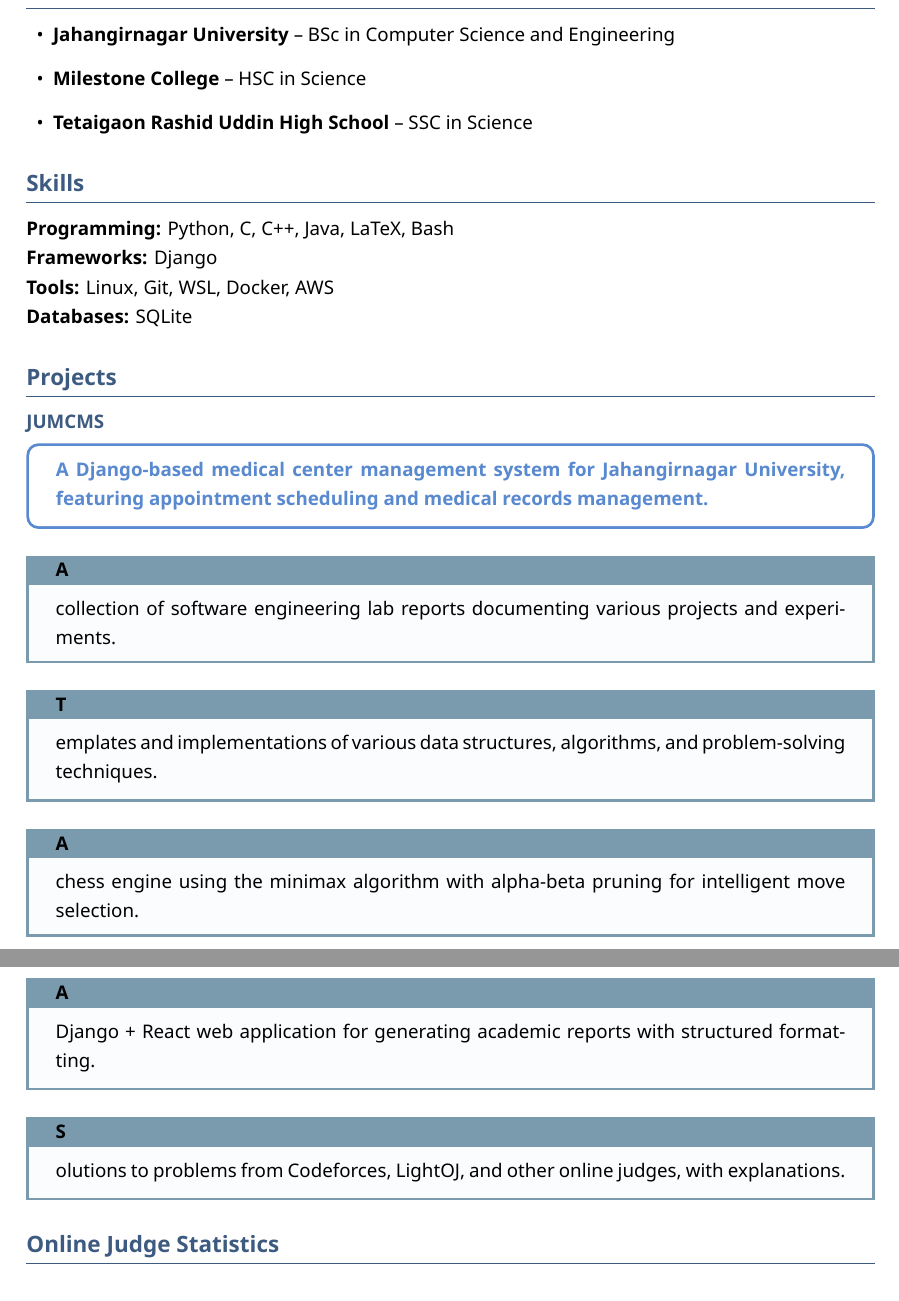
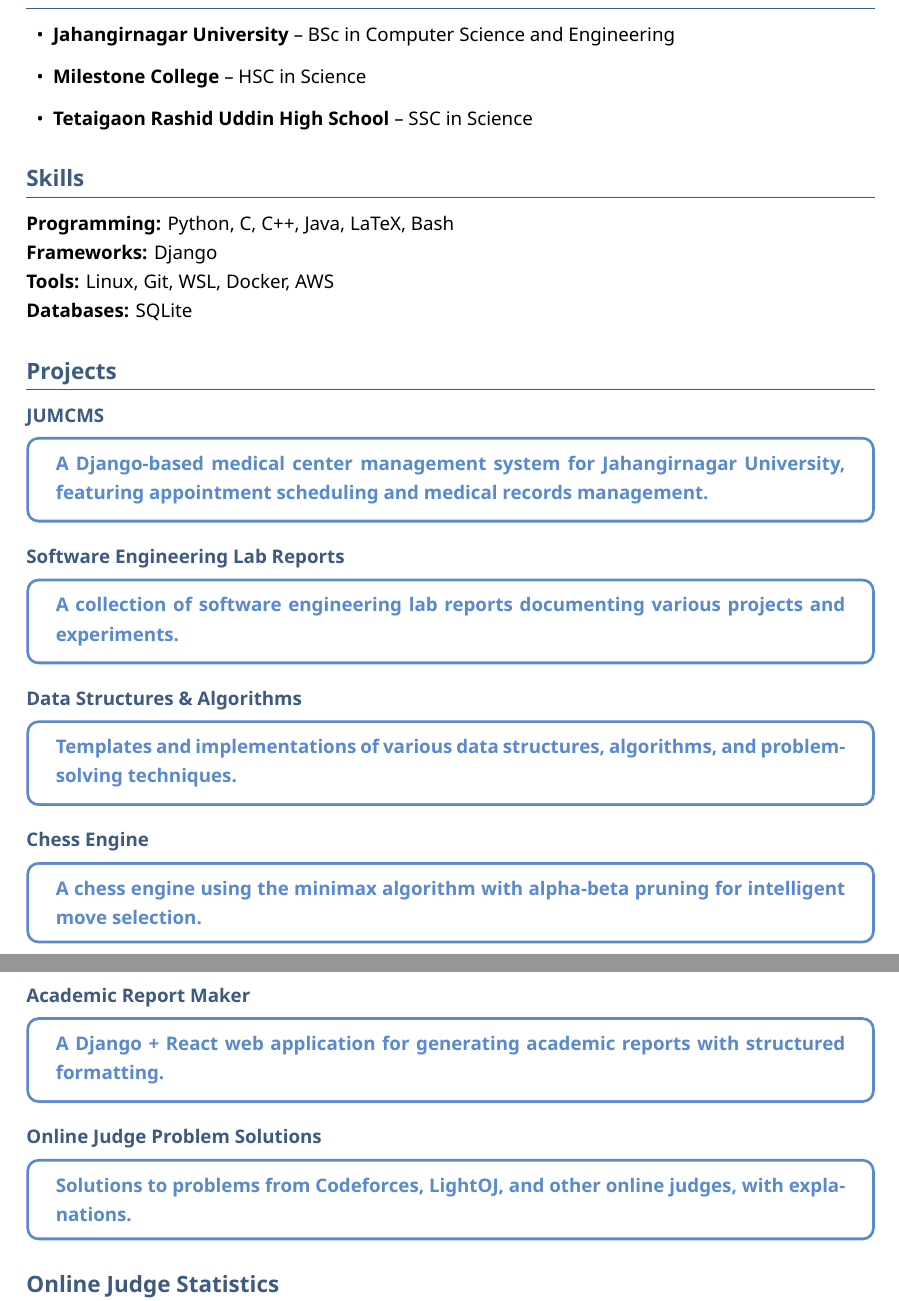
Before and after one commit to sudiptarathi2020/sudiptarathi2020.github.io, a LaTeX CV (cv.tex): two parts of pages 1 and 2 of 2, joined at a grey line, cut so that both start at the same text. Compiled offline with XeLaTeX; a missing font is replaced by an installed copy or a similar font.

Commit message:
change style in cv

```diff
--- a/cv.tex
+++ b/cv.tex
@@ -113,26 +113,26 @@ A 4th-year Computer Science and Engineering student at Jahangirnagar University,
 \end{boxB}
 
 
-
-\begin{projectbox}[title={\href{https://github.com/sudiptarathi2020/Software-Engineering-Lab-CSE404-Reports.git}{Software Engineering Lab Reports}}]
+\href{https://github.com/sudiptarathi2020/Software-Engineering-Lab-CSE404-Reports.git}{\textbf{Software Engineering Lab Reports}}
+\begin{boxB}
 A collection of software engineering lab reports documenting various projects and experiments.
-\end{projectbox}
-
-\begin{projectbox}[title={\href{https://github.com/sudiptarathi2020/Data-structures-and-Algorithms.git}{Data Structures \& Algorithms}}]
+\end{boxB}
+\href{https://github.com/sudiptarathi2020/Data-structures-and-Algorithms.git}{\textbf{Data Structures \& Algorithms}}
+\begin{boxB}
 Templates and implementations of various data structures, algorithms, and problem-solving techniques.
-\end{projectbox}
-
-\begin{projectbox}[title={\href{https://github.com/sudiptarathi2020/Simple-Chess-Engine.git}{Chess Engine}}]
+\end{boxB}
+\href{https://github.com/sudiptarathi2020/Simple-Chess-Engine.git}{\textbf{Chess Engine}}
+\begin{boxB}
 A chess engine using the minimax algorithm with alpha-beta pruning for intelligent move selection.
-\end{projectbox}
-
-\begin{projectbox}[title={\href{https://github.com/sudiptarathi2020/academic-report-maker.git}{Academic Report Maker}}]
+\end{boxB}
+\href{https://github.com/sudiptarathi2020/academic-report-maker.git}{\textbf{Academic Report Maker}}
+\begin{boxB}
 A Django + React web application for generating academic reports with structured formatting.
-\end{projectbox}
-
-\begin{projectbox}[title={\href{https://github.com/sudiptarathi2020/Problem-Solves.git}{Online Judge Problem Solutions}}]
+\end{boxB}
+\href{https://github.com/sudiptarathi2020/Problem-Solves.git}{\textbf{Online Judge Problem Solutions}}
+\begin{boxB}
 Solutions to problems from Codeforces, LightOJ, and other online judges, with explanations.
-\end{projectbox}
+\end{boxB}
 
 % Online Judge Statistics
 \section*{Online Judge Statistics}
```
